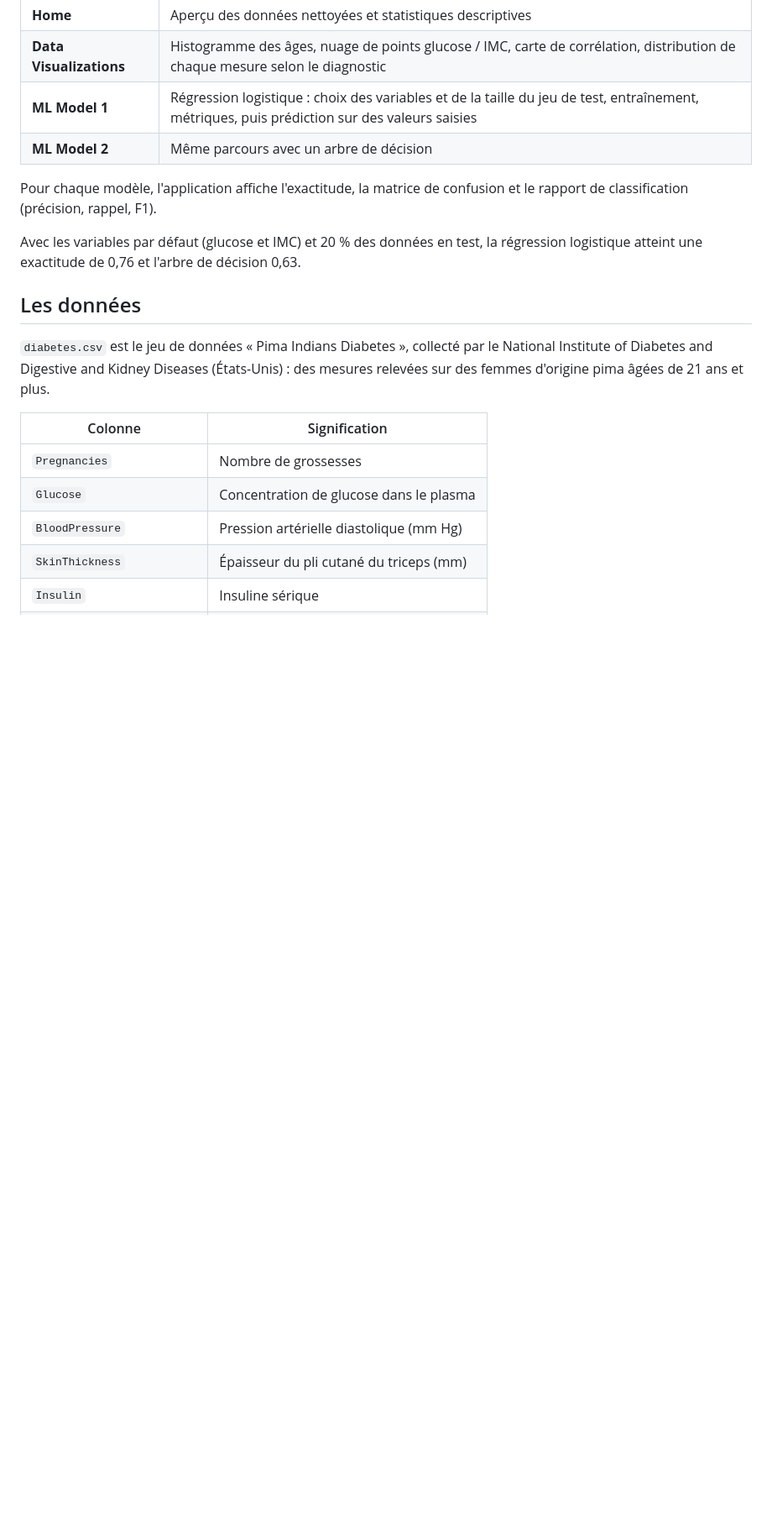
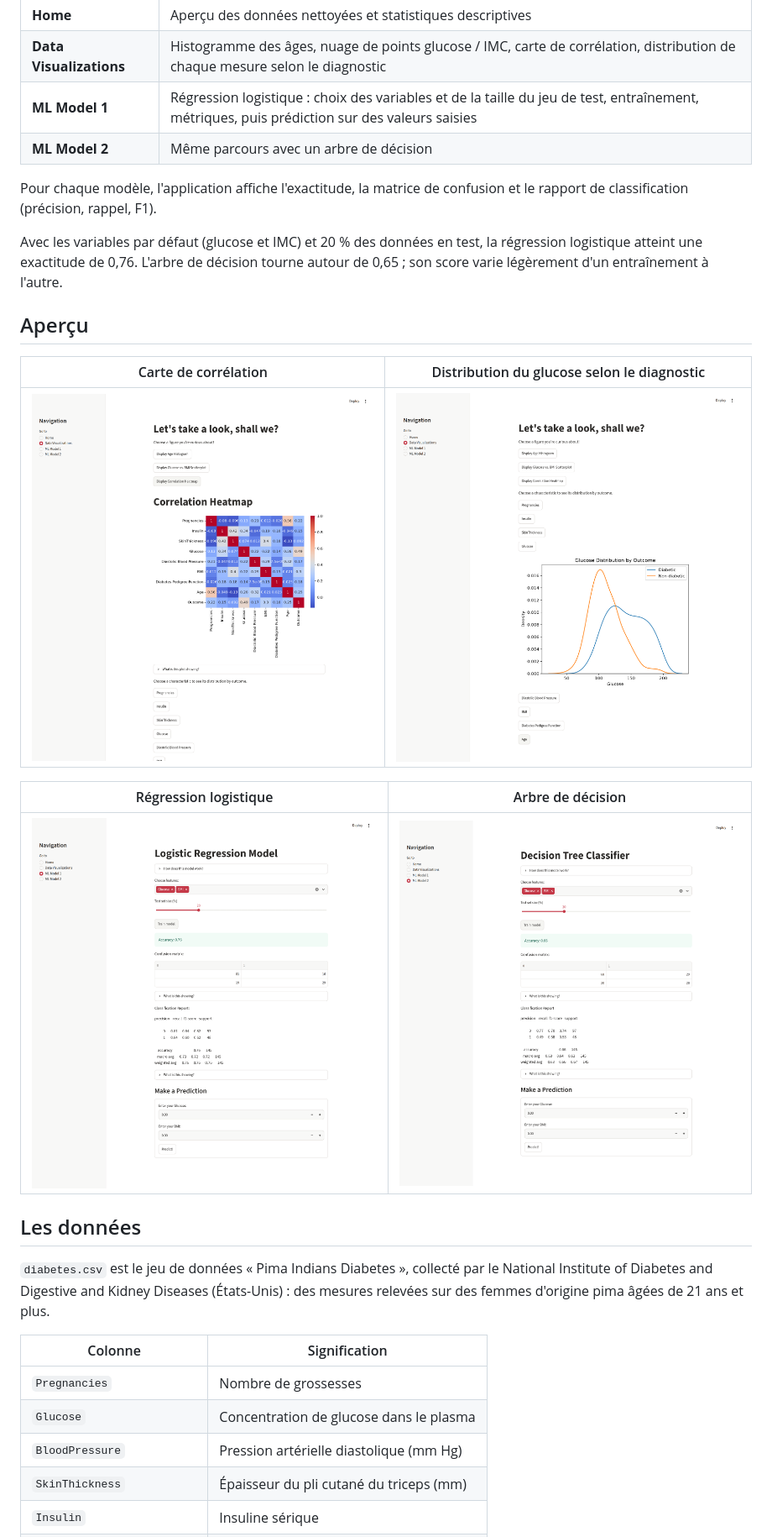
Before and after one commit to SteveTetchoup26/ai-diabetes-detection, a Markdown page: README.md, the part around one of its changes. Shown at 84% size. GitHub-like rendering; pictures changed too: screenshots/02-correlation-heatmap.png (added), screenshots/03-glucose-distribution.png (added), screenshots/04-logistic-regression.png (added); blank space fills up the shorter version.

Commit message:
Add live demo link and screenshots to README

```diff
--- a/README.md
+++ b/README.md
@@ -17,7 +21,17 @@ L'application comporte quatre pages, accessibles depuis la barre latérale :
 
 Pour chaque modèle, l'application affiche l'exactitude, la matrice de confusion et le rapport de classification (précision, rappel, F1).
 
-Avec les variables par défaut (glucose et IMC) et 20 % des données en test, la régression logistique atteint une exactitude de 0,76 et l'arbre de décision 0,63.
+Avec les variables par défaut (glucose et IMC) et 20 % des données en test, la régression logistique atteint une exactitude de 0,76. L'arbre de décision tourne autour de 0,65 ; son score varie légèrement d'un entraînement à l'autre.
+
+## Aperçu
+
+| Carte de corrélation | Distribution du glucose selon le diagnostic |
+|---|---|
+| ![Carte de corrélation](screenshots/02-correlation-heatmap.png) | ![Distribution du glucose](screenshots/03-glucose-distribution.png) |
+
+| Régression logistique | Arbre de décision |
+|---|---|
+| ![Régression logistique](screenshots/04-logistic-regression.png) | ![Arbre de décision](screenshots/05-decision-tree.png) |
 
 ## Les données
 
```
Also changed, not shown: other parts of README.md (+5 -0 lines), screenshots/01-home.png (added).
